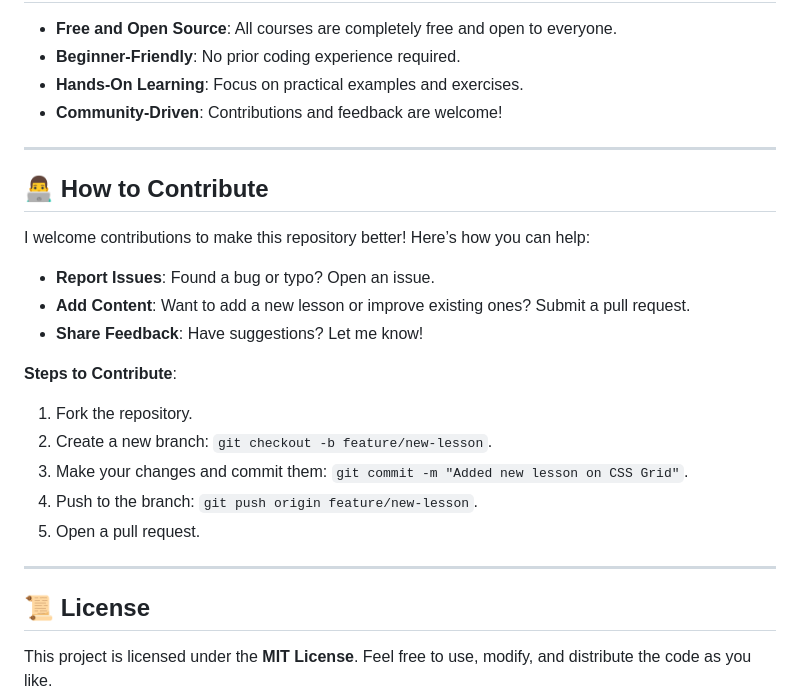
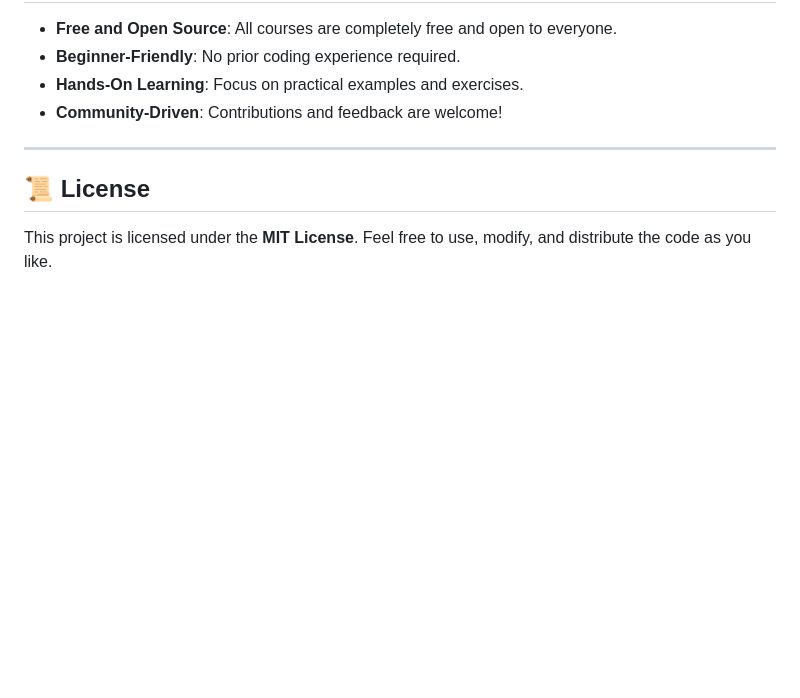
Before and after one commit to it127/Web-developer-main-page-, a Markdown page: README.md, the part around the change. GitHub-like rendering; blank space fills up the shorter version.

```diff
--- a/README.md
+++ b/README.md
@@ -98,22 +98,6 @@ This repository is a **work in progress**, and I’ll be adding more courses soo
 
 ---
 
-## **👨‍💻 How to Contribute**
-
-I welcome contributions to make this repository better! Here’s how you can help:
-- **Report Issues**: Found a bug or typo? Open an issue.
-- **Add Content**: Want to add a new lesson or improve existing ones? Submit a pull request.
-- **Share Feedback**: Have suggestions? Let me know!
-
-**Steps to Contribute**:
-1. Fork the repository.
-2. Create a new branch: `git checkout -b feature/new-lesson`.
-3. Make your changes and commit them: `git commit -m "Added new lesson on CSS Grid"`.
-4. Push to the branch: `git push origin feature/new-lesson`.
-5. Open a pull request.
-
----
-
 ## **📜 License**
 This project is licensed under the **MIT License**. Feel free to use, modify, and distribute the code as you like.
 
```
